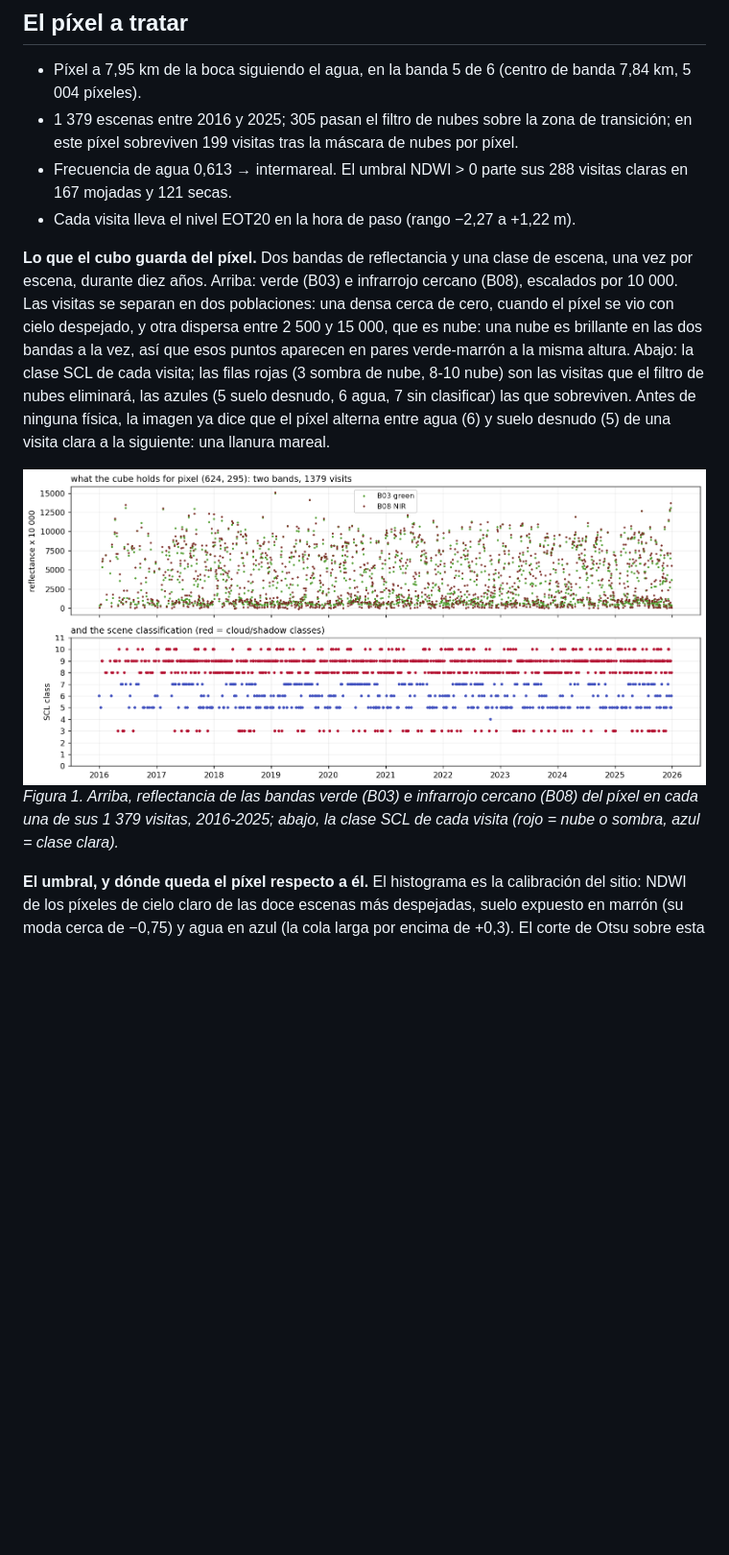
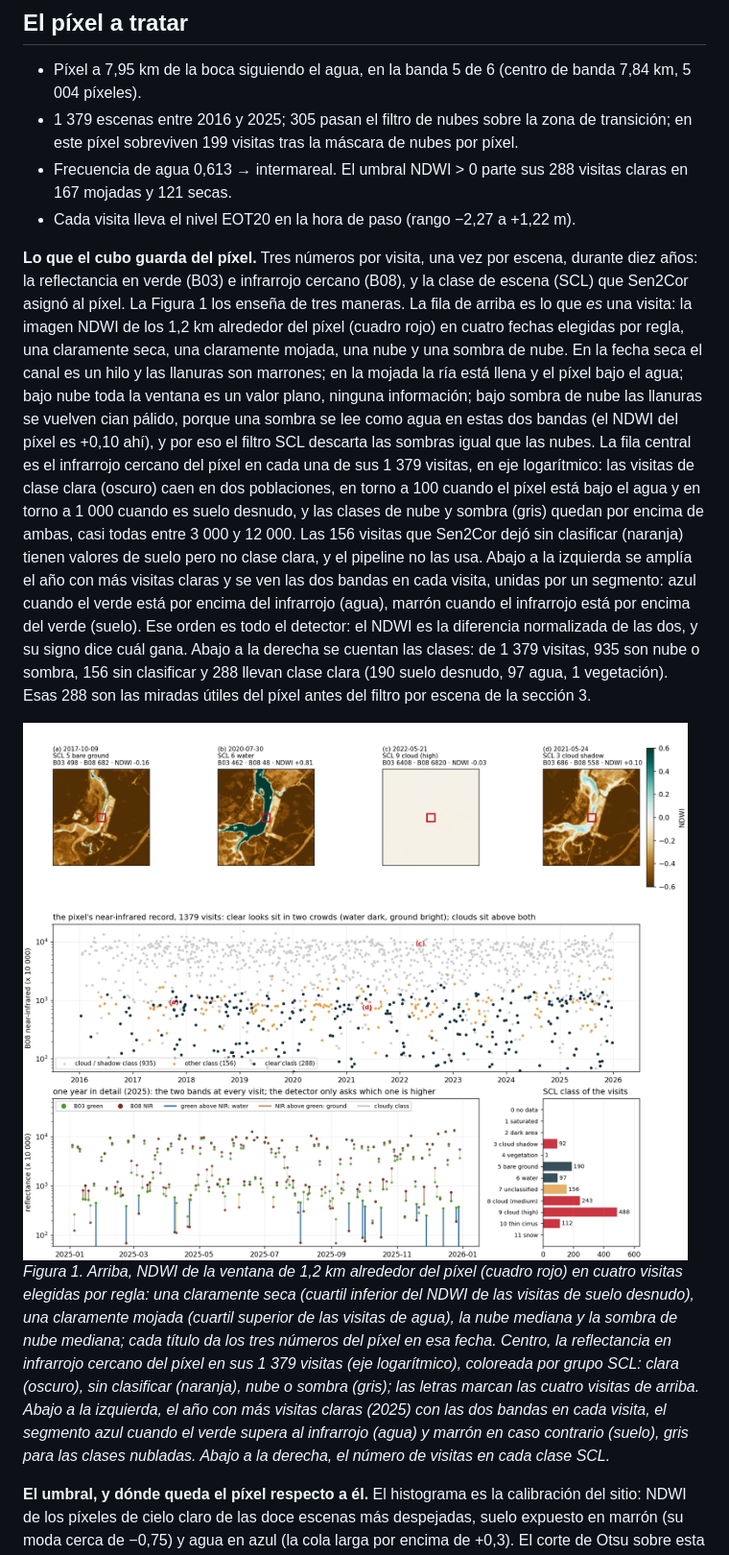
Before and after one commit to coastal-AI/Intertidal_analysis, a Markdown page: docs/one_pixel_marea_example.es.md, the part around the change. Shown: that part at 96% size. GitHub-like rendering; pictures changed too: docs/figures/onepixel/cell05_0.png; blank space fills up the shorter version.

Commit message:
One-pixel docs: Figure 1 redrawn as image chips, NIR record, one year in detail and SCL counts

```diff
--- a/docs/one_pixel_marea_example.es.md
+++ b/docs/one_pixel_marea_example.es.md
@@ -19,21 +19,36 @@ píxel.
   visitas claras en 167 mojadas y 121 secas.
 * Cada visita lleva el nivel EOT20 en la hora de paso (rango −2,27 a +1,22 m).
 
-**Lo que el cubo guarda del píxel.** Dos bandas de reflectancia y una clase de
-escena, una vez por escena, durante diez años. Arriba: verde (B03) e
-infrarrojo cercano (B08), escalados por 10 000. Las visitas se separan en dos
-poblaciones: una densa cerca de cero, cuando el píxel se vio con cielo
-despejado, y otra dispersa entre 2 500 y 15 000, que es nube: una nube es
-brillante en las dos bandas a la vez, así que esos puntos aparecen en pares
-verde-marrón a la misma altura. Abajo: la clase SCL de cada visita; las filas
-rojas (3 sombra de nube, 8-10 nube) son las visitas que el filtro de nubes
-eliminará, las azules (5 suelo desnudo, 6 agua, 7 sin clasificar) las que
-sobreviven. Antes de ninguna física, la imagen ya dice que el píxel alterna
-entre agua (6) y suelo desnudo (5) de una visita clara a la siguiente: una
-llanura mareal.
+**Lo que el cubo guarda del píxel.** Tres números por visita, una vez por
+escena, durante diez años: la reflectancia en verde (B03) e infrarrojo
+cercano (B08), y la clase de escena (SCL) que Sen2Cor asignó al píxel. La
+Figura 1 los enseña de tres maneras. La fila de arriba es lo que *es* una
+visita: la imagen NDWI de los 1,2 km alrededor del píxel (cuadro rojo) en
+cuatro fechas elegidas por regla, una claramente seca, una claramente
+mojada, una nube y una sombra de nube. En la fecha seca el canal es un hilo
+y las llanuras son marrones; en la mojada la ría está llena y el píxel bajo
+el agua; bajo nube toda la ventana es un valor plano, ninguna información;
+bajo sombra de nube las llanuras se vuelven cian pálido, porque una sombra
+se lee como agua en estas dos bandas (el NDWI del píxel es +0,10 ahí), y por
+eso el filtro SCL descarta las sombras igual que las nubes. La fila central
+es el infrarrojo cercano del píxel en cada una de sus 1 379 visitas, en eje
+logarítmico: las visitas de clase clara (oscuro) caen en dos poblaciones,
+en torno a 100 cuando el píxel está bajo el agua y en torno a 1 000 cuando
+es suelo desnudo, y las clases de nube y sombra (gris) quedan por encima de
+ambas, casi todas entre 3 000 y 12 000. Las 156 visitas que Sen2Cor dejó sin
+clasificar (naranja) tienen valores de suelo pero no clase clara, y el
+pipeline no las usa. Abajo a la izquierda se amplía el año con más visitas
+claras y se ven las dos bandas en cada visita, unidas por un segmento: azul
+cuando el verde está por encima del infrarrojo (agua), marrón cuando el
+infrarrojo está por encima del verde (suelo). Ese orden es todo el detector:
+el NDWI es la diferencia normalizada de las dos, y su signo dice cuál gana.
+Abajo a la derecha se cuentan las clases: de 1 379 visitas, 935 son nube o
+sombra, 156 sin clasificar y 288 llevan clase clara (190 suelo desnudo, 97
+agua, 1 vegetación). Esas 288 son las miradas útiles del píxel antes del
+filtro por escena de la sección 3.
 
 ![Las visitas del píxel](figures/onepixel/cell05_0.png)
-*Figura 1. Arriba, reflectancia de las bandas verde (B03) e infrarrojo cercano (B08) del píxel en cada una de sus 1 379 visitas, 2016-2025; abajo, la clase SCL de cada visita (rojo = nube o sombra, azul = clase clara).*
+*Figura 1. Arriba, NDWI de la ventana de 1,2 km alrededor del píxel (cuadro rojo) en cuatro visitas elegidas por regla: una claramente seca (cuartil inferior del NDWI de las visitas de suelo desnudo), una claramente mojada (cuartil superior de las visitas de agua), la nube mediana y la sombra de nube mediana; cada título da los tres números del píxel en esa fecha. Centro, la reflectancia en infrarrojo cercano del píxel en sus 1 379 visitas (eje logarítmico), coloreada por grupo SCL: clara (oscuro), sin clasificar (naranja), nube o sombra (gris); las letras marcan las cuatro visitas de arriba. Abajo a la izquierda, el año con más visitas claras (2025) con las dos bandas en cada visita, el segmento azul cuando el verde supera al infrarrojo (agua) y marrón en caso contrario (suelo), gris para las clases nubladas. Abajo a la derecha, el número de visitas en cada clase SCL.*
 
 **El umbral, y dónde queda el píxel respecto a él.** El histograma es la
 calibración del sitio: NDWI de los píxeles de cielo claro de las doce escenas
```
Also changed, not shown: docs/one_pixel_marea_example.md (+26 -12 lines).
